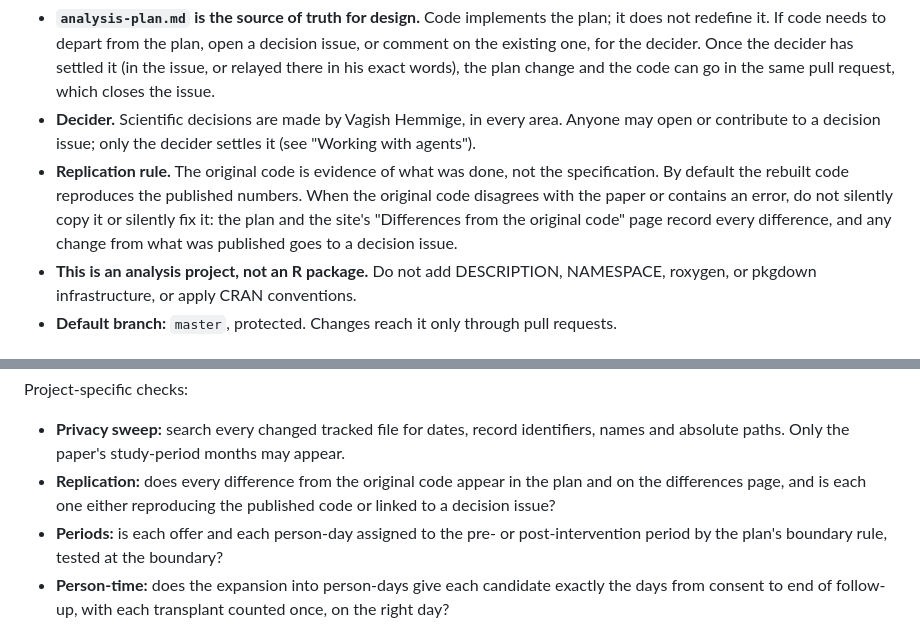
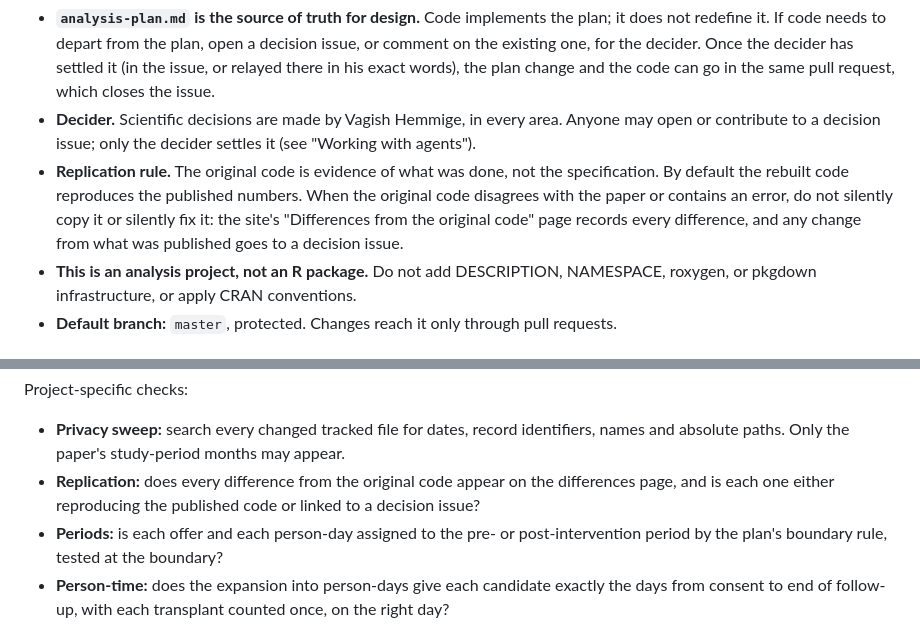
Before and after one commit to VagishHemmige/hope-act-education-intervention, a Markdown page: AGENTS.md, 2 parts joined by grey strips. Rendered like a GitHub page.

Commit message:
AGENTS.md: record differences on the website's differences page only
The analysis plan no longer has a differences section.

Co-Authored-By: Claude Opus 5.5 <noreply@anthropic.com>
Claude-Session: https://claude.ai/code/session_011m5YQMbtrHVbtXmxb5rbGW

```diff
--- a/AGENTS.md
+++ b/AGENTS.md
@@ -19,7 +19,7 @@ This repository releases the analysis code of a published single-center study of
 
 - **`analysis-plan.md` is the source of truth for design.** Code implements the plan; it does not redefine it. If code needs to depart from the plan, open a decision issue, or comment on the existing one, for the decider. Once the decider has settled it (in the issue, or relayed there in his exact words), the plan change and the code can go in the same pull request, which closes the issue.
 - **Decider.** Scientific decisions are made by Vagish Hemmige, in every area. Anyone may open or contribute to a decision issue; only the decider settles it (see "Working with agents").
-- **Replication rule.** The original code is evidence of what was done, not the specification. By default the rebuilt code reproduces the published numbers. When the original code disagrees with the paper or contains an error, do not silently copy it or silently fix it: the plan and the site's "Differences from the original code" page record every difference, and any change from what was published goes to a decision issue.
+- **Replication rule.** The original code is evidence of what was done, not the specification. By default the rebuilt code reproduces the published numbers. When the original code disagrees with the paper or contains an error, do not silently copy it or silently fix it: the site's "Differences from the original code" page records every difference, and any change from what was published goes to a decision issue.
 - **This is an analysis project, not an R package.** Do not add DESCRIPTION, NAMESPACE, roxygen, or pkgdown infrastructure, or apply CRAN conventions.
 - **Default branch:** `master`, protected. Changes reach it only through pull requests.
 
@@ -126,7 +126,7 @@ Check the items that apply before opening a pull request.
 Project-specific checks:
 
 - **Privacy sweep:** search every changed tracked file for dates, record identifiers, names and absolute paths. Only the paper's study-period months may appear.
-- **Replication:** does every difference from the original code appear in the plan and on the differences page, and is each one either reproducing the published code or linked to a decision issue?
+- **Replication:** does every difference from the original code appear on the differences page, and is each one either reproducing the published code or linked to a decision issue?
 - **Periods:** is each offer and each person-day assigned to the pre- or post-intervention period by the plan's boundary rule, tested at the boundary?
 - **Person-time:** does the expansion into person-days give each candidate exactly the days from consent to end of follow-up, with each transplant counted once, on the right day?
 - **Offers:** are duplicate offers of one donor to one candidate removed as the plan says, and are corrections applied only from the restricted list?
```
